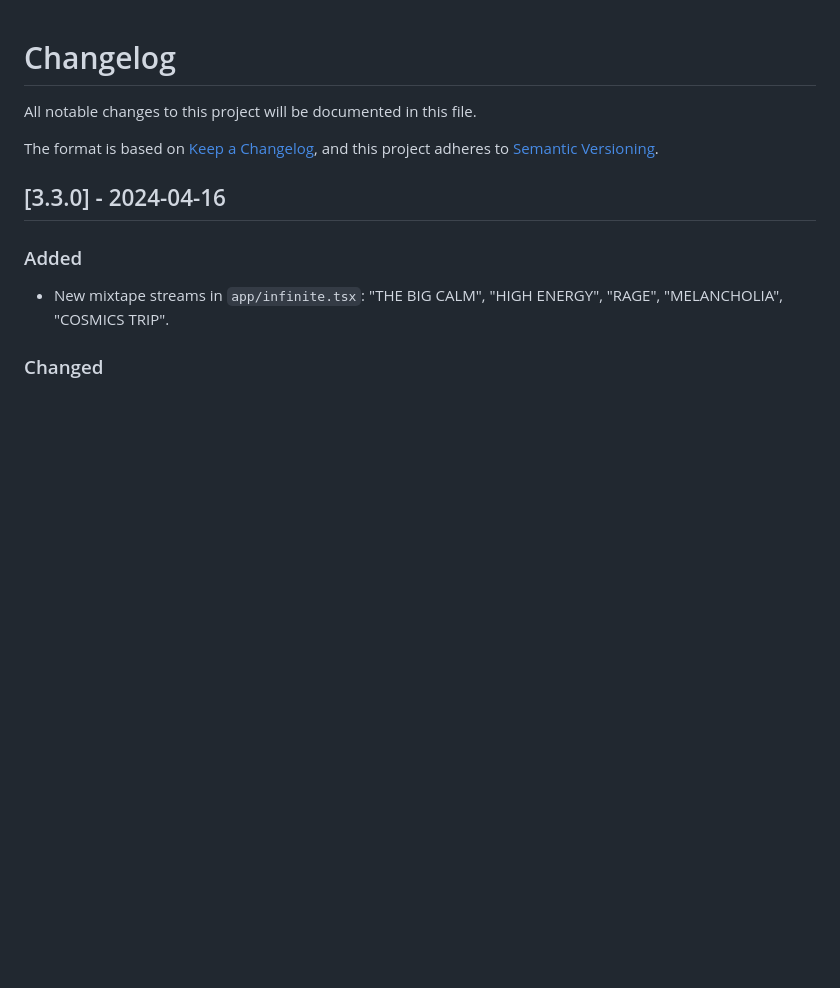
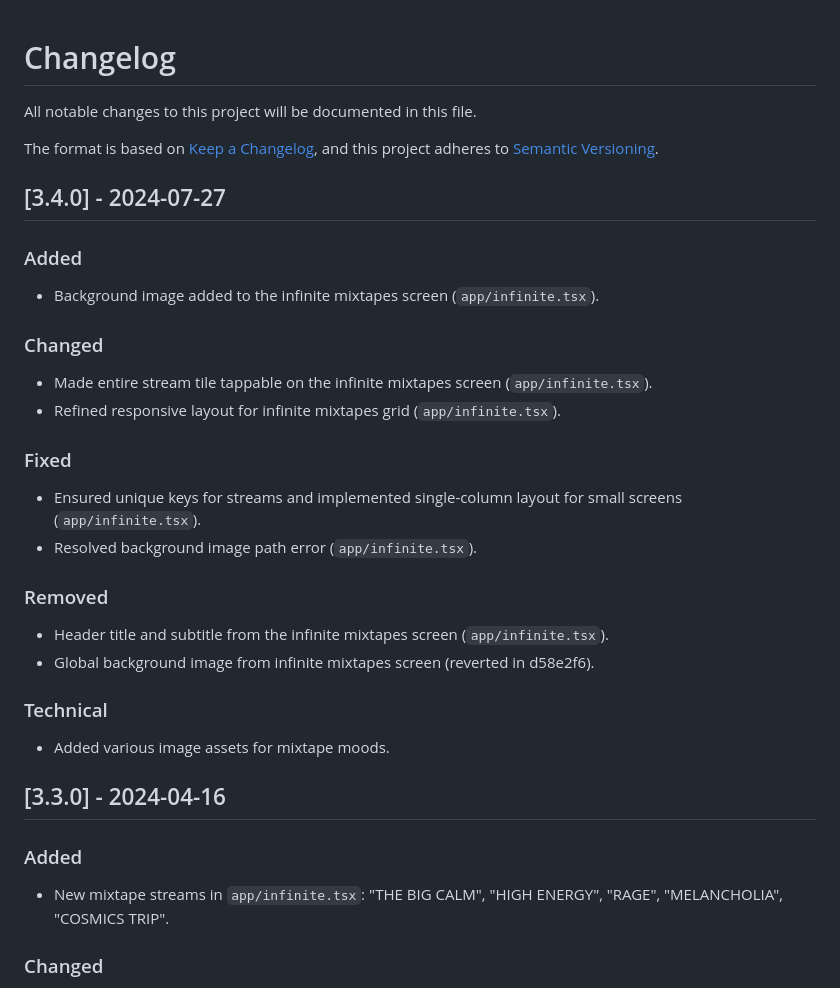
Before and after one commit to JonMourolin/mood-radio, a Markdown page: CHANGELOG.md, the part around the change. Drawn GitHub-style; blank space fills up the shorter version.

Commit message:
docs: Update CHANGELOG for v3.4.0

```diff
--- a/CHANGELOG.md
+++ b/CHANGELOG.md
@@ -4,6 +4,26 @@ All notable changes to this project will be documented in this file.
 
 The format is based on [Keep a Changelog](https://keepachangelog.com/en/1.0.0/),
 and this project adheres to [Semantic Versioning](https://semver.org/spec/v2.0.0.html).
+
+## [3.4.0] - 2024-07-27
+
+### Added
+- Background image added to the infinite mixtapes screen (`app/infinite.tsx`).
+
+### Changed
+- Made entire stream tile tappable on the infinite mixtapes screen (`app/infinite.tsx`).
+- Refined responsive layout for infinite mixtapes grid (`app/infinite.tsx`).
+
+### Fixed
+- Ensured unique keys for streams and implemented single-column layout for small screens (`app/infinite.tsx`).
+- Resolved background image path error (`app/infinite.tsx`).
+
+### Removed
+- Header title and subtitle from the infinite mixtapes screen (`app/infinite.tsx`).
+- Global background image from infinite mixtapes screen (reverted in d58e2f6).
+
+### Technical
+- Added various image assets for mixtape moods.
 
 ## [3.3.0] - 2024-04-16
 
```
